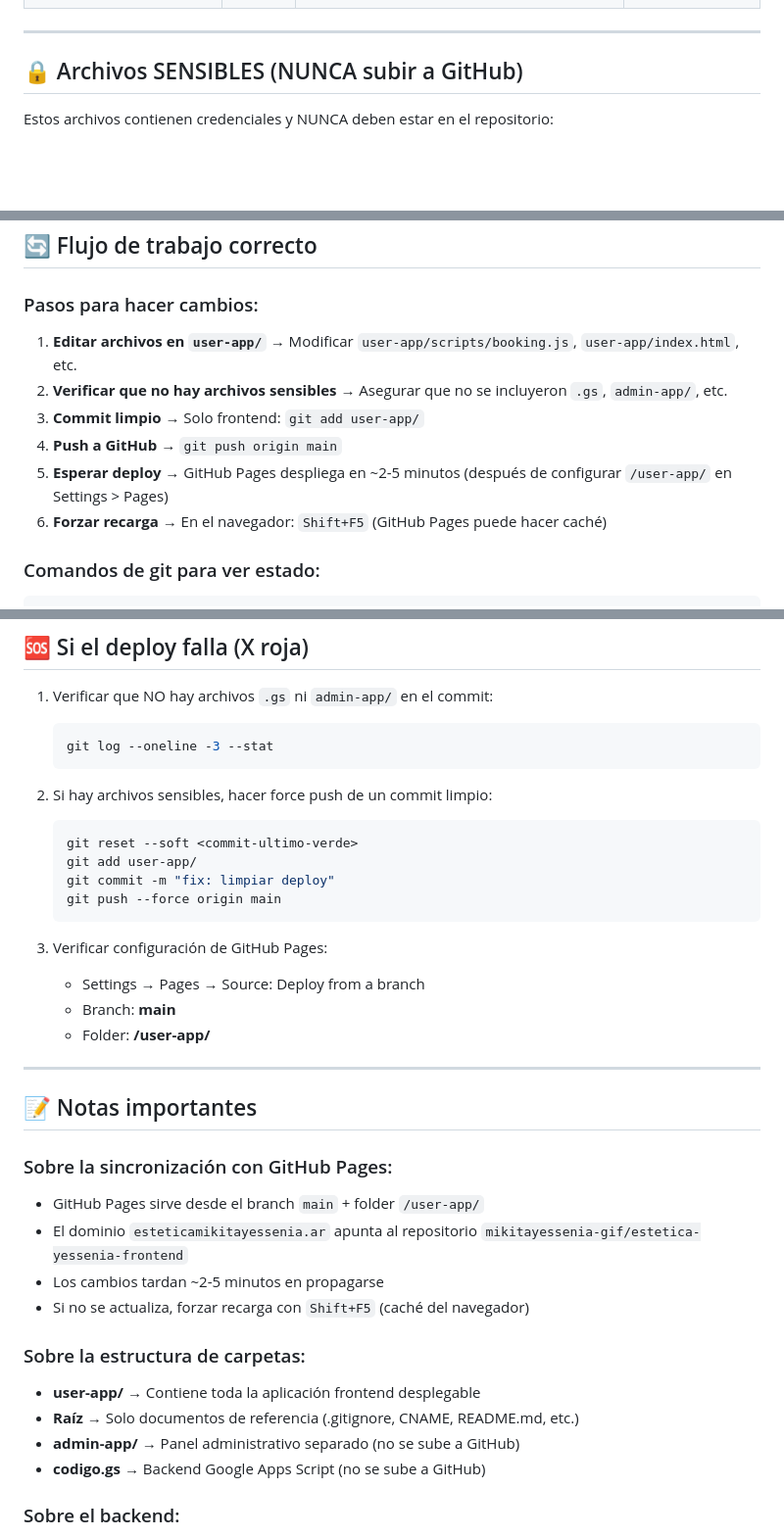
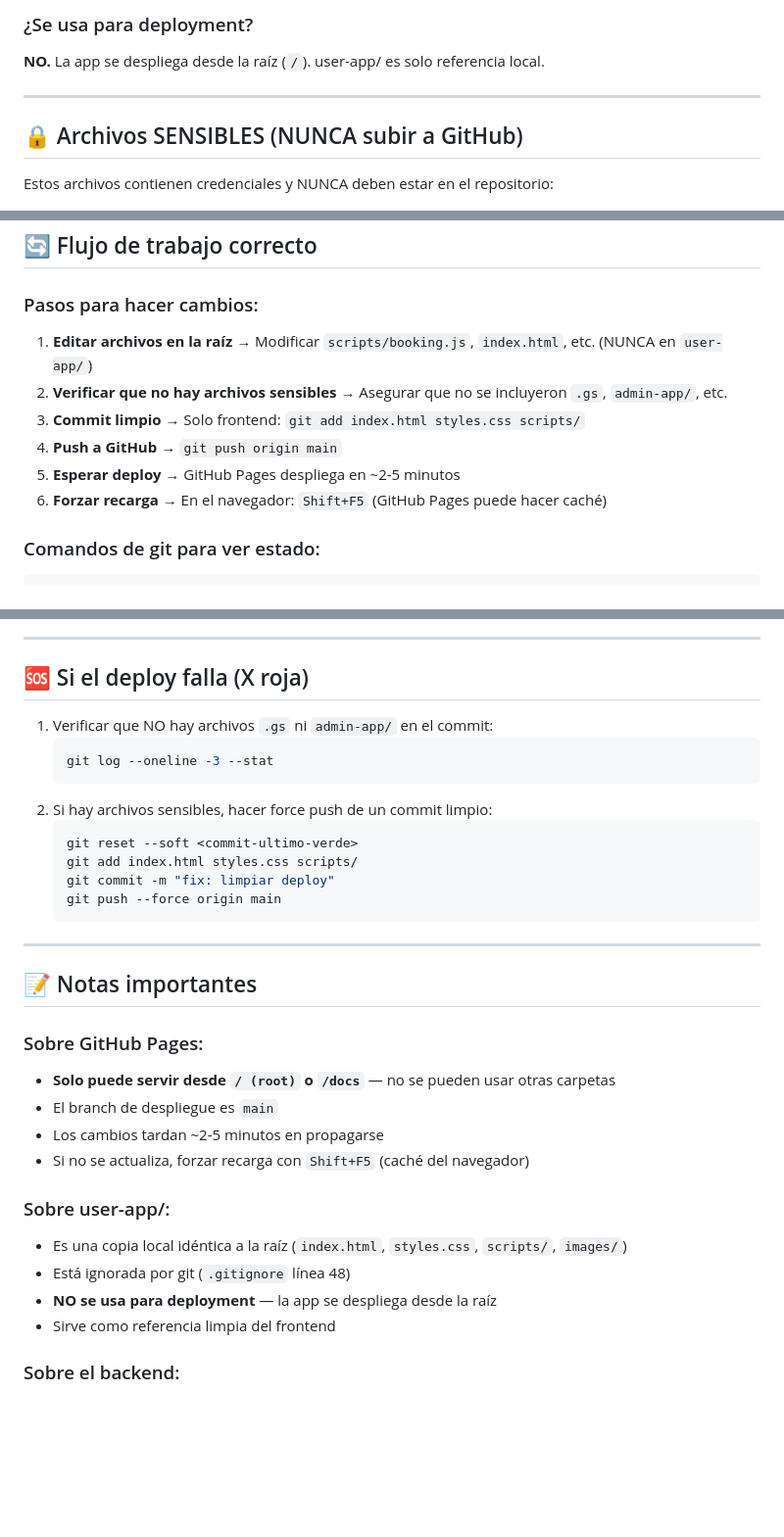
Before and after one commit to mikitayessenia-gif/estetica-yessenia-frontend, a Markdown page: NOTAS-PROYECTO.md, 3 parts joined by grey strips. Shown at 98% size. Drawn GitHub-style; blank space fills up the shorter version.

````diff
--- a/NOTAS-PROYECTO.md
+++ b/NOTAS-PROYECTO.md
@@ -62,3 +68,5 @@
+### ¿Se usa para deployment?
+**NO.** La app se despliega desde la raíz (`/`). user-app/ es solo referencia local.
 
 ---
 
@@ -80,11 +88,11 @@ Estos archivos contienen credenciales y NUNCA deben estar en el repositorio:
 ## 🔄 Flujo de trabajo correcto
 
 ### Pasos para hacer cambios:
-1. **Editar archivos en `user-app/`** → Modificar `user-app/scripts/booking.js`, `user-app/index.html`, etc.
+1. **Editar archivos en la raíz** → Modificar `scripts/booking.js`, `index.html`, etc. (NUNCA en `user-app/`)
 2. **Verificar que no hay archivos sensibles** → Asegurar que no se incluyeron `.gs`, `admin-app/`, etc.
-3. **Commit limpio** → Solo frontend: `git add user-app/`
+3. **Commit limpio** → Solo frontend: `git add index.html styles.css scripts/`
 4. **Push a GitHub** → `git push origin main`
-5. **Esperar deploy** → GitHub Pages despliega en ~2-5 minutos (después de configurar `/user-app/` en Settings > Pages)
+5. **Esperar deploy** → GitHub Pages despliega en ~2-5 minutos
 6. **Forzar recarga** → En el navegador: `Shift+F5` (GitHub Pages puede hacer caché)
 
 ### Comandos de git para ver estado:
@@ -106,31 +114,26 @@ git remote -v                       # Ver URL del repositorio remoto
 2. Si hay archivos sensibles, hacer force push de un commit limpio:
    ```bash
    git reset --soft <commit-ultimo-verde>
-   git add user-app/
+   git add index.html styles.css scripts/
    git commit -m "fix: limpiar deploy"
    git push --force origin main
    ```
-
-3. Verificar configuración de GitHub Pages:
-   - Settings → Pages → Source: Deploy from a branch
-   - Branch: **main**
-   - Folder: **/user-app/**
 
 ---
 
 ## 📝 Notas importantes
 
-### Sobre la sincronización con GitHub Pages:
-- GitHub Pages sirve desde el branch `main` + folder `/user-app/`
-- El dominio `esteticamikitayessenia.ar` apunta al repositorio `mikitayessenia-gif/estetica-yessenia-frontend`
+### Sobre GitHub Pages:
+- **Solo puede servir desde `/ (root)` o `/docs`** — no se pueden usar otras carpetas
+- El branch de despliegue es `main`
 - Los cambios tardan ~2-5 minutos en propagarse
 - Si no se actualiza, forzar recarga con `Shift+F5` (caché del navegador)
 
-### Sobre la estructura de carpetas:
-- **user-app/** → Contiene toda la aplicación frontend desplegable
-- **Raíz** → Solo documentos de referencia (.gitignore, CNAME, README.md, etc.)
-- **admin-app/** → Panel administrativo separado (no se sube a GitHub)
-- **codigo.gs** → Backend Google Apps Script (no se sube a GitHub)
+### Sobre user-app/:
+- Es una copia local idéntica a la raíz (`index.html`, `styles.css`, `scripts/`, `images/`)
+- Está ignorada por git (`.gitignore` línea 48)
+- **NO se usa para deployment** — la app se despliega desde la raíz
+- Sirve como referencia limpia del frontend
 
 ### Sobre el backend:
 - El backend (`codigo.gs`) corre en Google Apps Script (no en este repositorio)
````
Also changed, not shown: other parts of NOTAS-PROYECTO.md (+46 -40 lines).
